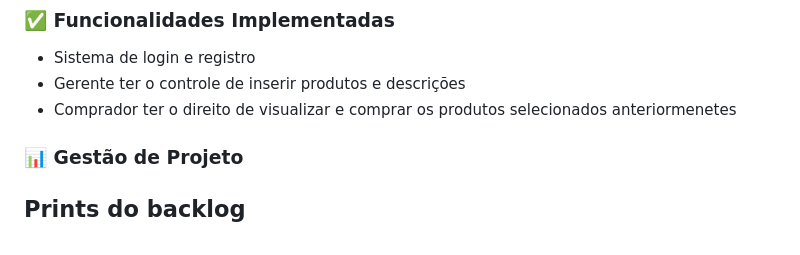
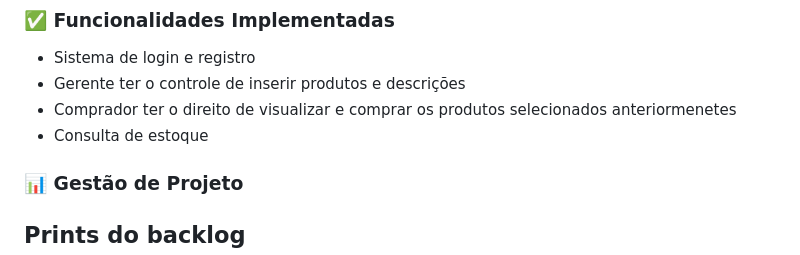
Before and after one commit to phpedruo/FarmaSys, a Markdown page: README.md, the part around the change. GitHub-like rendering; folded sections open.

Commit message:
Add stock consultation feature to README

```diff
--- a/README.md
+++ b/README.md
@@ -60,6 +60,7 @@ O **FarmaTec** é um Sistema web para gerenciamento de medicamentos, controle de
 - Sistema de login e registro
 - Gerente ter o controle de inserir produtos e descrições
 - Comprador ter o direito de visualizar e comprar os produtos selecionados anteriormenetes
+- Consulta de estoque
 
 
 ### 📊 Gestão de Projeto
```
